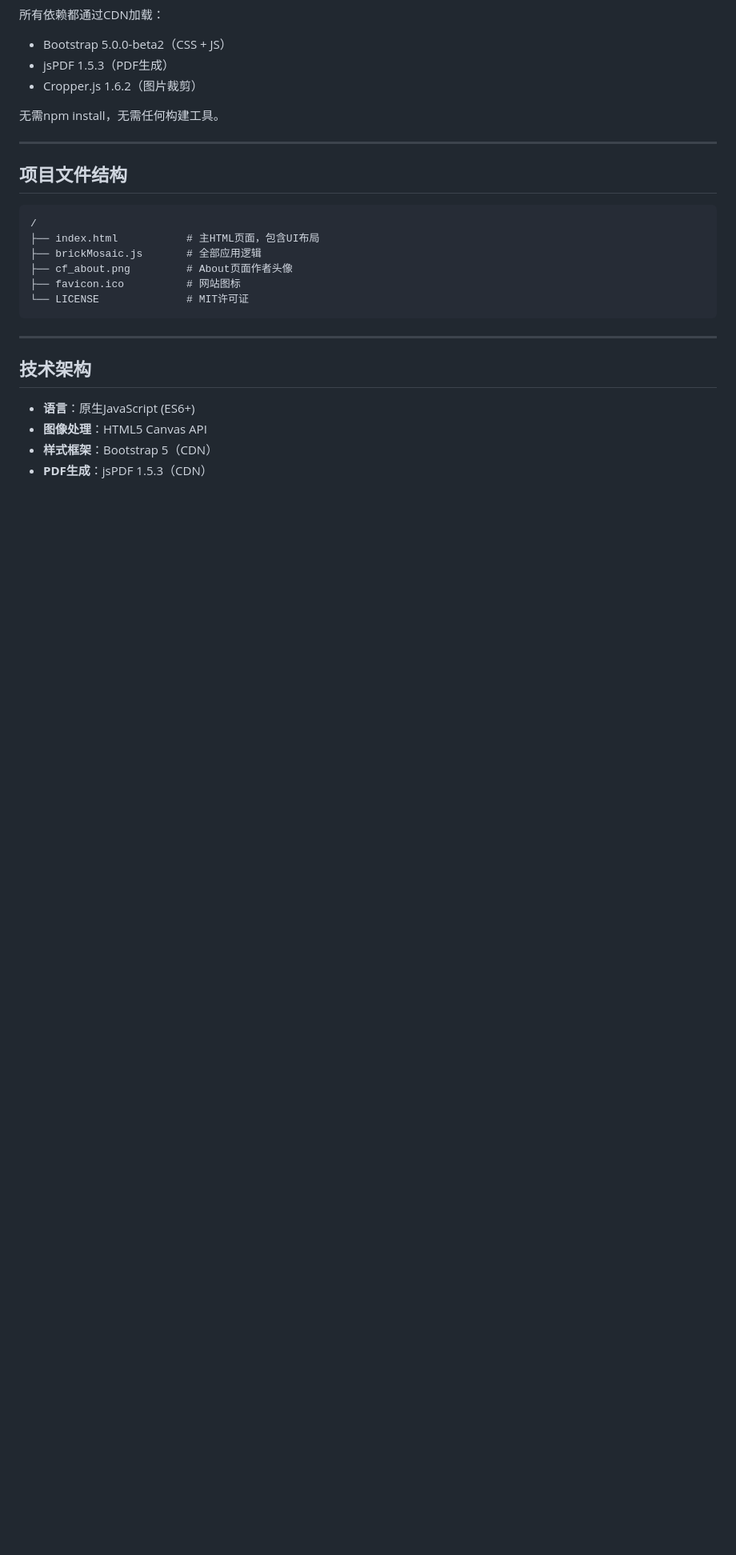
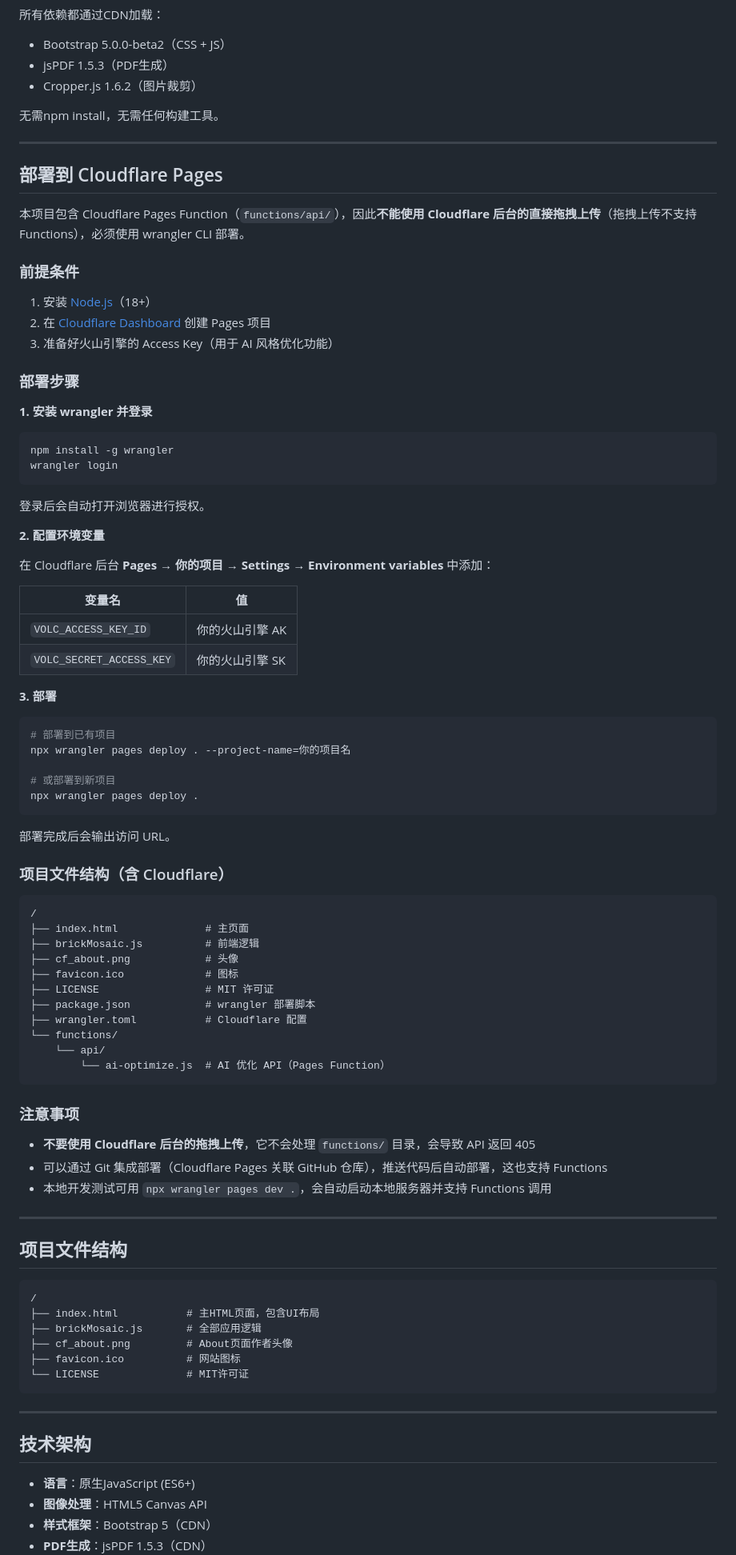
Before and after one commit to liangdabiao/brickMosaic, a Markdown page: README.md, the part around the change printed below. Shown: that part at 80% size. Drawn GitHub-style; blank space fills up the shorter version.

````diff
--- a/README.md
+++ b/README.md
@@ -256,6 +323,72 @@ npx serve .
 
 ---
 
+## 部署到 Cloudflare Pages
+
+本项目包含 Cloudflare Pages Function（`functions/api/`），因此**不能使用 Cloudflare 后台的直接拖拽上传**（拖拽上传不支持 Functions），必须使用 wrangler CLI 部署。
+
+### 前提条件
+
+1. 安装 [Node.js](https://nodejs.org/)（18+）
+2. 在 [Cloudflare Dashboard](https://dash.cloudflare.com/) 创建 Pages 项目
+3. 准备好火山引擎的 Access Key（用于 AI 风格优化功能）
+
+### 部署步骤
+
+**1. 安装 wrangler 并登录**
+
+```bash
+npm install -g wrangler
+wrangler login
+```
+
+登录后会自动打开浏览器进行授权。
+
+**2. 配置环境变量**
+
+在 Cloudflare 后台 **Pages → 你的项目 → Settings → Environment variables** 中添加：
+
+| 变量名 | 值 |
+|--------|-----|
+| `VOLC_ACCESS_KEY_ID` | 你的火山引擎 AK |
+| `VOLC_SECRET_ACCESS_KEY` | 你的火山引擎 SK |
+
+**3. 部署**
+
+```bash
+# 部署到已有项目
+npx wrangler pages deploy . --project-name=你的项目名
+
+# 或部署到新项目
+npx wrangler pages deploy .
+```
+
+部署完成后会输出访问 URL。
+
+### 项目文件结构（含 Cloudflare）
+
+```
+/
+├── index.html              # 主页面
+├── brickMosaic.js          # 前端逻辑
+├── cf_about.png            # 头像
+├── favicon.ico             # 图标
+├── LICENSE                 # MIT 许可证
+├── package.json            # wrangler 部署脚本
+├── wrangler.toml           # Cloudflare 配置
+└── functions/
+    └── api/
+        └── ai-optimize.js  # AI 优化 API（Pages Function）
+```
+
+### 注意事项
+
+- **不要使用 Cloudflare 后台的拖拽上传**，它不会处理 `functions/` 目录，会导致 API 返回 405
+- 可以通过 Git 集成部署（Cloudflare Pages 关联 GitHub 仓库），推送代码后自动部署，这也支持 Functions
+- 本地开发测试可用 `npx wrangler pages dev .`，会自动启动本地服务器并支持 Functions 调用
+
+---
+
 ## 项目文件结构
 
 ```
````
Also changed, not shown: other parts of README.md (+77 -1 lines), cloudflare部署.md (line endings or trailing spaces), images/ScreenShot_2026-04-22_144348_592.png (added), 6 other files.
